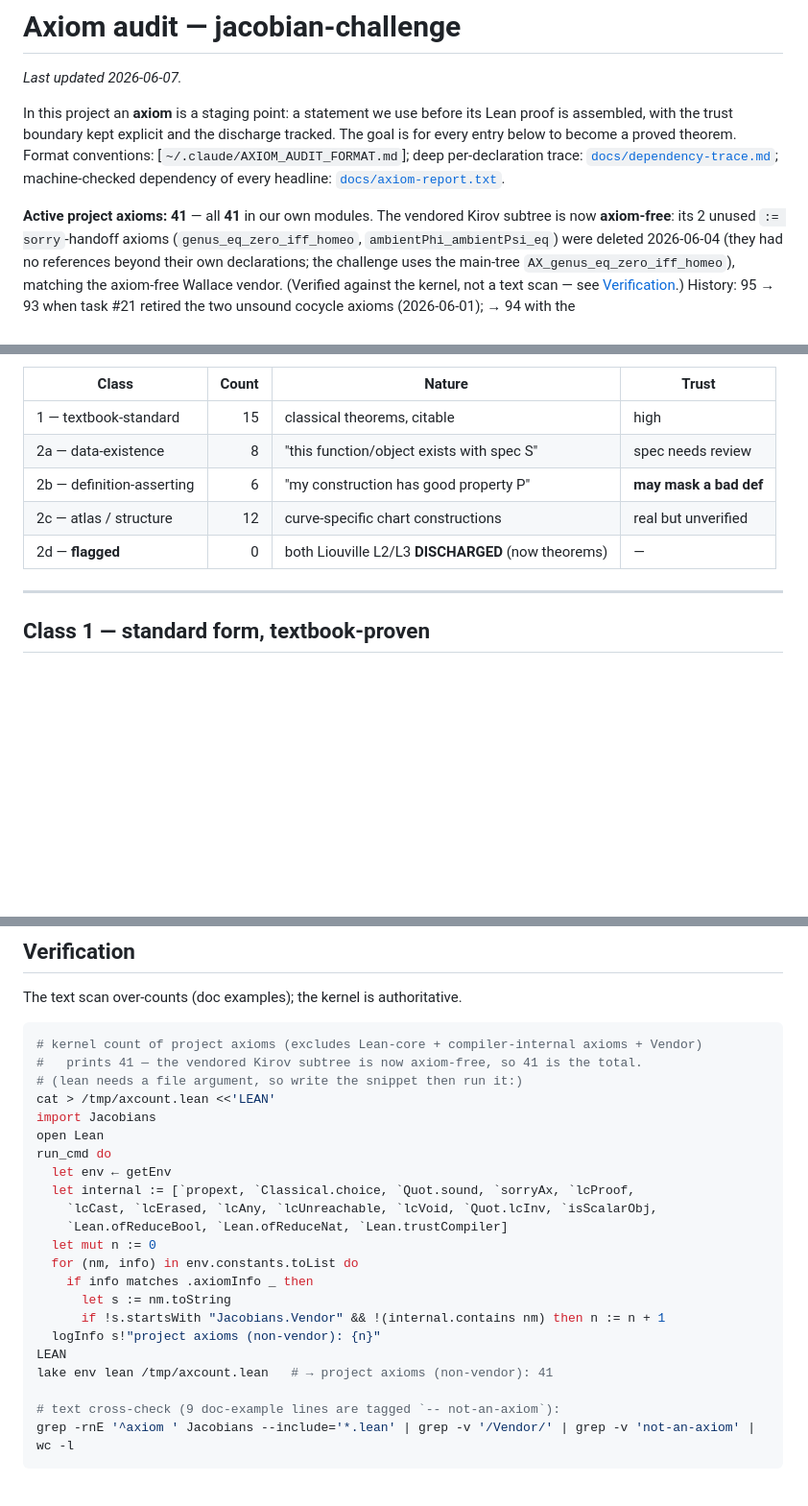
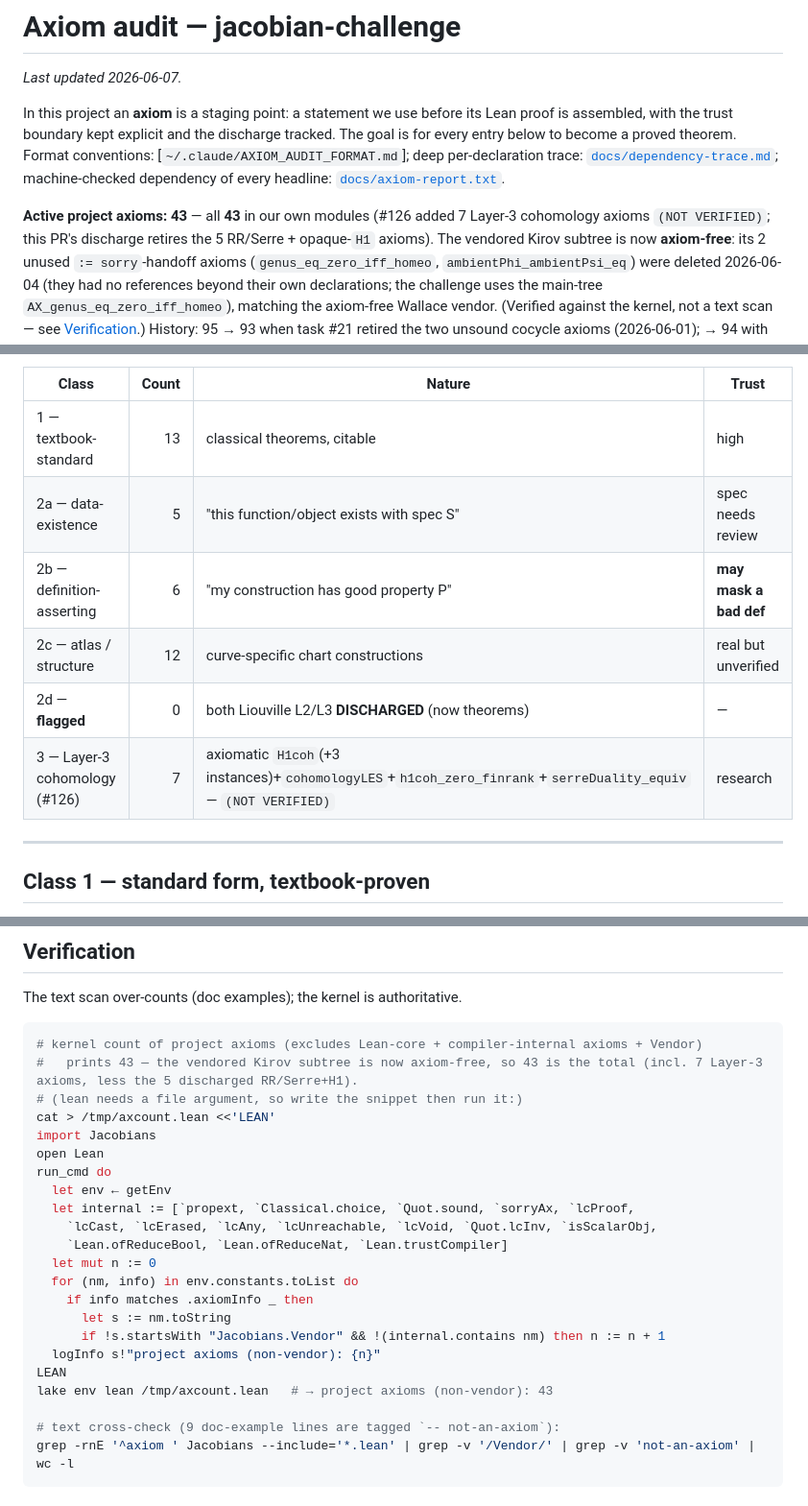
Before and after one commit to mrdouglasny/jacobian-challenge, a Markdown page: AXIOM_AUDIT.md, 3 parts joined by grey strips. Shown at 96% size. Drawn GitHub-style; blank space fills up the shorter version.

Commit message:
docs: reconcile axiom count → 43 for the re-applied discharge (on current main)
The discharge (AX_RiemannRoch/AX_SerreDuality → theorems, Axioms.H1 := H1coh)
is now current with main (#126+#128). Kernel = 43 (= 48 − 5 discharged); set
header/verification/README to 43 and adjust by-class (class 1 −2, class 2a −3,
+Layer-3 row 7). Guard green.

Co-Authored-By: Claude Opus 4.8 (1M context) <noreply@anthropic.com>

````diff
--- a/AXIOM_AUDIT.md
+++ b/AXIOM_AUDIT.md
@@ -10,7 +10,8 @@ per-declaration trace: [`docs/dependency-trace.md`](docs/dependency-trace.md);
 machine-checked dependency of every headline:
 [`docs/axiom-report.txt`](docs/axiom-report.txt).
 
-**Active project axioms: 41** — all **41** in our own modules. The vendored
+**Active project axioms: 43** — all **43** in our own modules (#126 added 7 Layer-3
+cohomology axioms `(NOT VERIFIED)`; this PR's discharge retires the 5 RR/Serre + opaque-`H1` axioms). The vendored
 Kirov subtree is now **axiom-free**: its 2 unused `:= sorry`-handoff axioms
 (`genus_eq_zero_iff_homeo`, `ambientPhi_ambientPsi_eq`) were deleted 2026-06-04
 (they had no references beyond their own declarations; the challenge uses the
@@ -234,11 +235,12 @@ Per the review plan, axioms are split into two classes:
 
 | Class | Count | Nature | Trust |
 |------|------:|--------|-------|
-| 1 — textbook-standard | 15 | classical theorems, citable | high |
-| 2a — data-existence | 8 | "this function/object exists with spec S" | spec needs review |
+| 1 — textbook-standard | 13 | classical theorems, citable | high |
+| 2a — data-existence | 5 | "this function/object exists with spec S" | spec needs review |
 | 2b — definition-asserting | 6 | "my construction has good property P" | **may mask a bad def** |
 | 2c — atlas / structure | 12 | curve-specific chart constructions | real but unverified |
 | 2d — **flagged** | 0 | both Liouville L2/L3 **DISCHARGED** (now theorems) | — |
+| 3 — Layer-3 cohomology (#126) | 7 | axiomatic `H1coh`(+3 instances)+`cohomologyLES`+`h1coh_zero_finrank`+`serreDuality_equiv` — `(NOT VERIFIED)` | research |
 
 ---
 
@@ -417,7 +419,7 @@ The text scan over-counts (doc examples); the kernel is authoritative.
 
 ```bash
 # kernel count of project axioms (excludes Lean-core + compiler-internal axioms + Vendor)
-#   prints 41 — the vendored Kirov subtree is now axiom-free, so 41 is the total.
+#   prints 43 — the vendored Kirov subtree is now axiom-free, so 43 is the total (incl. 7 Layer-3 axioms, less the 5 discharged RR/Serre+H1).
 # (lean needs a file argument, so write the snippet then run it:)
 cat > /tmp/axcount.lean <<'LEAN'
 import Jacobians
@@ -434,7 +436,7 @@ run_cmd do
       if !s.startsWith "Jacobians.Vendor" && !(internal.contains nm) then n := n + 1
   logInfo s!"project axioms (non-vendor): {n}"
 LEAN
-lake env lean /tmp/axcount.lean   # → project axioms (non-vendor): 41
+lake env lean /tmp/axcount.lean   # → project axioms (non-vendor): 43
 
 # text cross-check (9 doc-example lines are tagged `-- not-an-axiom`):
 grep -rnE '^axiom ' Jacobians --include='*.lean' | grep -v '/Vendor/' | grep -v 'not-an-axiom' | wc -l
````
Also changed, not shown: README.md (+1 -1 lines).
